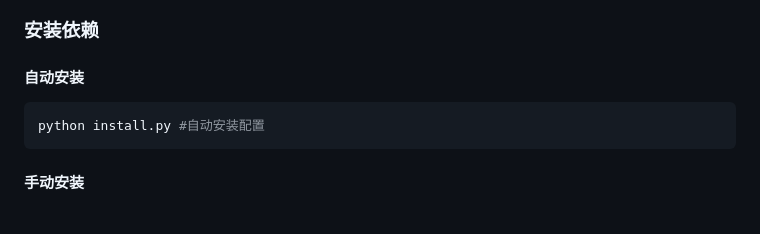
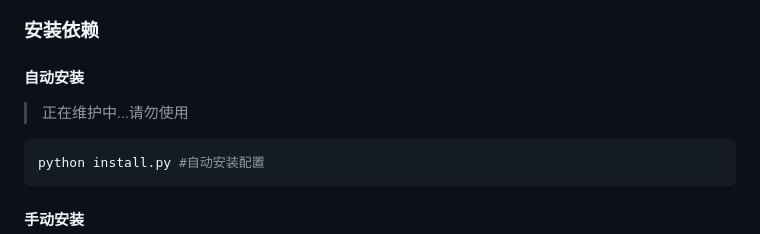
Before and after one commit to ColudAI/Pcap, a Markdown page: README.md, the part around the change. GitHub-like rendering; blank space fills up the shorter version.

Commit message:
docs: 在README.md中添加维护中提示
在自动安装部分添加了“正在维护中...请勿使用”的提示，以告知用户当前功能不可用。

````diff
--- a/README.md
+++ b/README.md
@@ -25,6 +25,8 @@
 
 ### 安装依赖
 #### 自动安装
+> 正在维护中...请勿使用
+
 ```bash
 python install.py #自动安装配置
 ```
````
